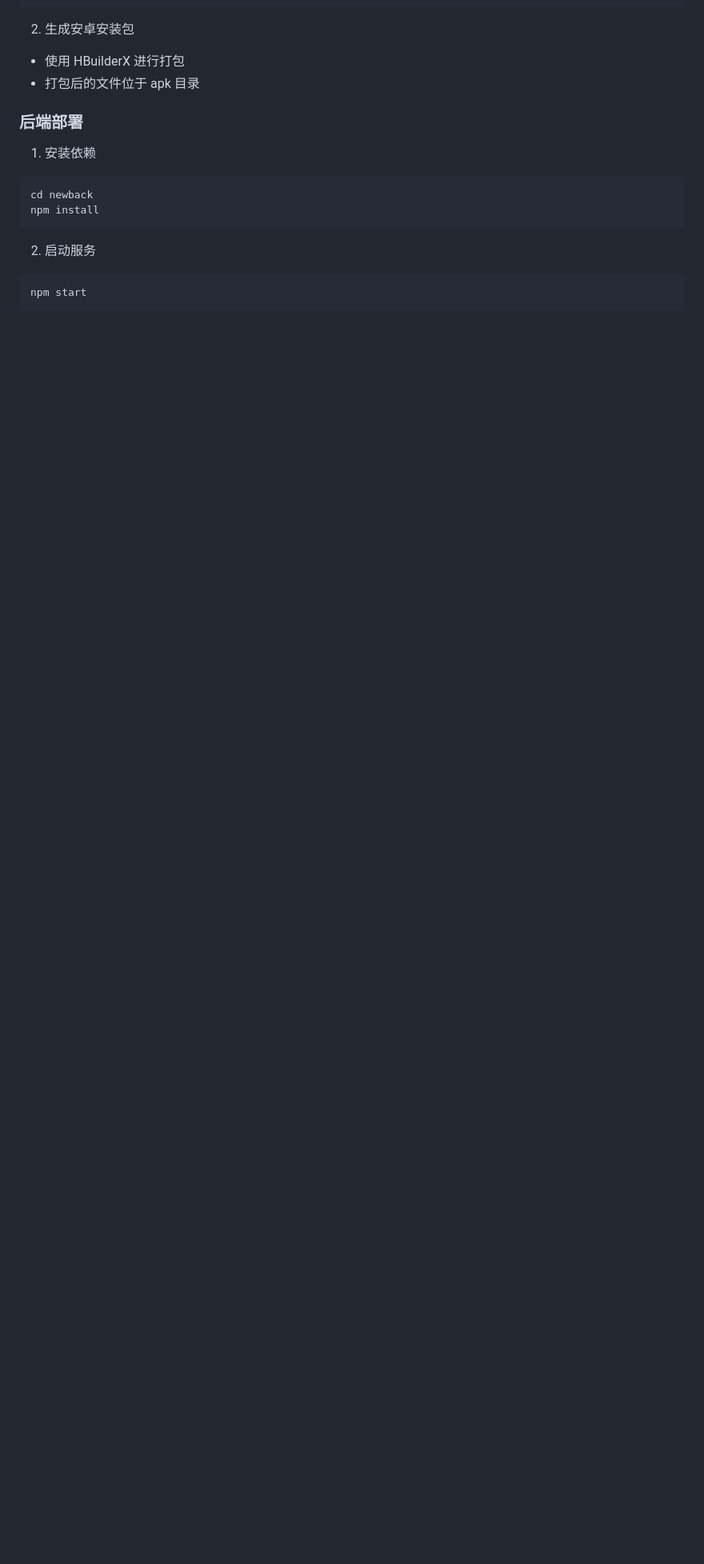
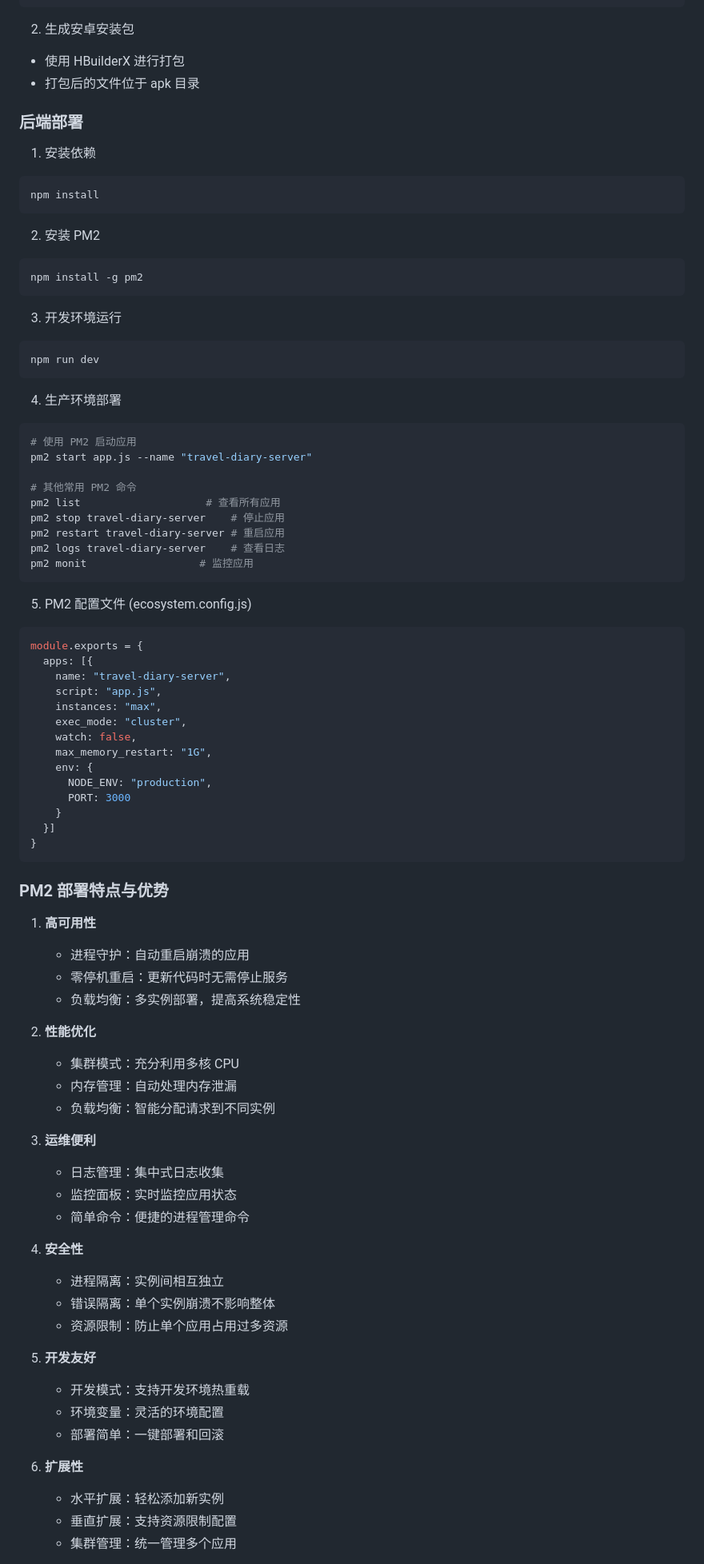
Before and after one commit to tcccsl/travel_project, a Markdown page: README.md, the part around one of its changes. Shown at 80% size. GitHub-like rendering; blank space fills up the shorter version.

Commit message:
Update README.md second

````diff
--- a/README.md
+++ b/README.md
@@ -113,11 +122,79 @@ npm run build:app-android
 ### 后端部署
 1. 安装依赖
 ```bash
-cd newback
 npm install
 ```
 
-2. 启动服务
+2. 安装 PM2
 ```bash
-npm start
+npm install -g pm2
 ```
+
+3. 开发环境运行
+```bash
+npm run dev
+```
+
+4. 生产环境部署
+```bash
+# 使用 PM2 启动应用
+pm2 start app.js --name "travel-diary-server"
+
+# 其他常用 PM2 命令
+pm2 list                    # 查看所有应用
+pm2 stop travel-diary-server    # 停止应用
+pm2 restart travel-diary-server # 重启应用
+pm2 logs travel-diary-server    # 查看日志
+pm2 monit                  # 监控应用
+```
+
+5. PM2 配置文件 (ecosystem.config.js)
+```javascript
+module.exports = {
+  apps: [{
+    name: "travel-diary-server",
+    script: "app.js",
+    instances: "max",
+    exec_mode: "cluster",
+    watch: false,
+    max_memory_restart: "1G",
+    env: {
+      NODE_ENV: "production",
+      PORT: 3000
+    }
+  }]
+}
+```
+
+### PM2 部署特点与优势
+
+1. **高可用性**
+   - 进程守护：自动重启崩溃的应用
+   - 零停机重启：更新代码时无需停止服务
+   - 负载均衡：多实例部署，提高系统稳定性
+
+2. **性能优化**
+   - 集群模式：充分利用多核 CPU
+   - 内存管理：自动处理内存泄漏
+   - 负载均衡：智能分配请求到不同实例
+
+3. **运维便利**
+   - 日志管理：集中式日志收集
+   - 监控面板：实时监控应用状态
+   - 简单命令：便捷的进程管理命令
+
+4. **安全性**
+   - 进程隔离：实例间相互独立
+   - 错误隔离：单个实例崩溃不影响整体
+   - 资源限制：防止单个应用占用过多资源
+
+5. **开发友好**
+   - 开发模式：支持开发环境热重载
+   - 环境变量：灵活的环境配置
+   - 部署简单：一键部署和回滚
+
+6. **扩展性**
+   - 水平扩展：轻松添加新实例
+   - 垂直扩展：支持资源限制配置
+   - 集群管理：统一管理多个应用
+
````
Also changed, not shown: other parts of README.md (+14 -0 lines).
